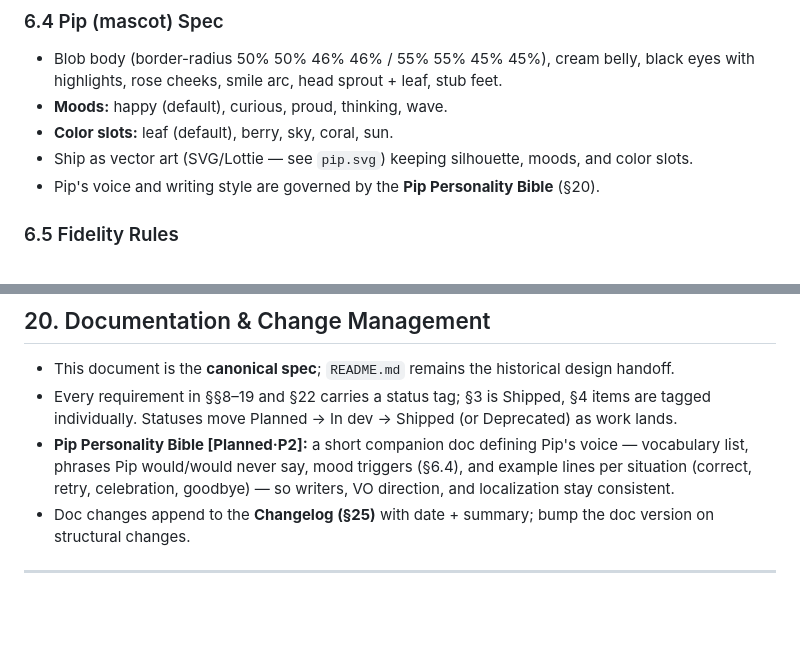
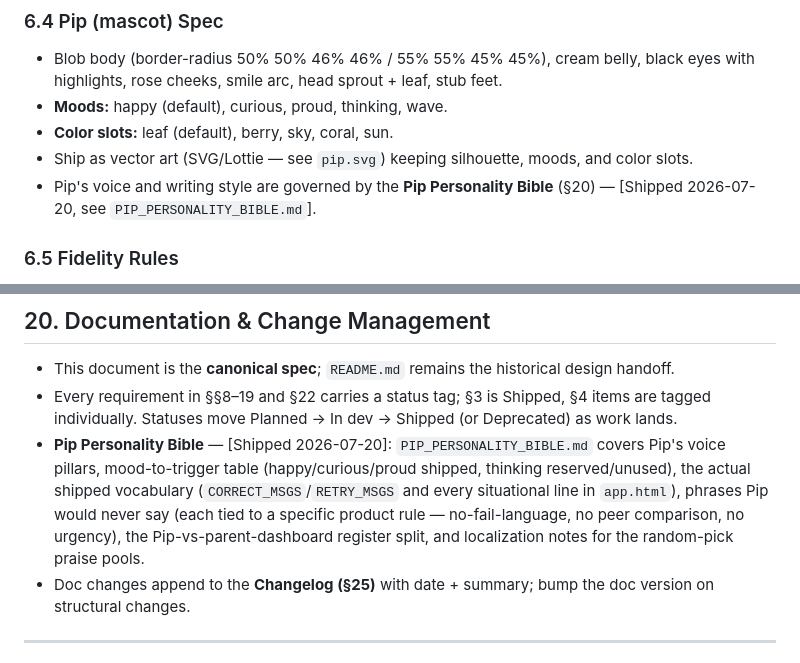
Before and after one commit to prabakaranradmin-ops/MindSprint, a Markdown page: REQUIREMENTS.md, 2 parts joined by grey strips. Rendered like a GitHub page; blank space fills up the shorter version.

```diff
--- a/REQUIREMENTS.md
+++ b/REQUIREMENTS.md
@@ -214,7 +214,7 @@ From the 27-screen design package (`index.html`, `screens-a…g.jsx`, `screensho
 - **Moods:** happy (default), curious, proud, thinking, wave.
 - **Color slots:** leaf (default), berry, sky, coral, sun.
 - Ship as vector art (SVG/Lottie — see `pip.svg`) keeping silhouette, moods, and color slots.
-- Pip's voice and writing style are governed by the **Pip Personality Bible** (§20).
+- Pip's voice and writing style are governed by the **Pip Personality Bible** (§20) — [Shipped 2026-07-20, see `PIP_PERSONALITY_BIBLE.md`].
 
 ### 6.5 Fidelity Rules
 
@@ -550,7 +550,7 @@ Flag-guarded for safe rollout: Rhythm Tap, drag-based mechanics, streak logic, a
 
 - This document is the **canonical spec**; `README.md` remains the historical design handoff.
 - Every requirement in §§8–19 and §22 carries a status tag; §3 is Shipped, §4 items are tagged individually. Statuses move Planned → In dev → Shipped (or Deprecated) as work lands.
-- **Pip Personality Bible [Planned·P2]:** a short companion doc defining Pip's voice — vocabulary list, phrases Pip would/would never say, mood triggers (§6.4), and example lines per situation (correct, retry, celebration, goodbye) — so writers, VO direction, and localization stay consistent.
+- **Pip Personality Bible** — [Shipped 2026-07-20]: `PIP_PERSONALITY_BIBLE.md` covers Pip's voice pillars, mood-to-trigger table (happy/curious/proud shipped, thinking reserved/unused), the actual shipped vocabulary (`CORRECT_MSGS`/`RETRY_MSGS` and every situational line in `app.html`), phrases Pip would never say (each tied to a specific product rule — no-fail-language, no peer comparison, no urgency), the Pip-vs-parent-dashboard register split, and localization notes for the random-pick praise pools.
 - Doc changes append to the **Changelog (§25)** with date + summary; bump the doc version on structural changes.
 
 ---
```
Also changed, not shown: PIP_PERSONALITY_BIBLE.md (added, +179 -0 lines).
